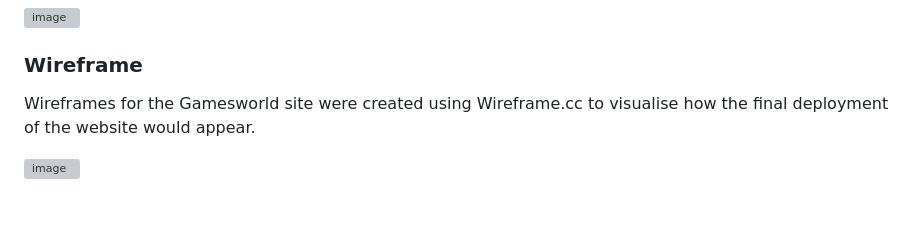
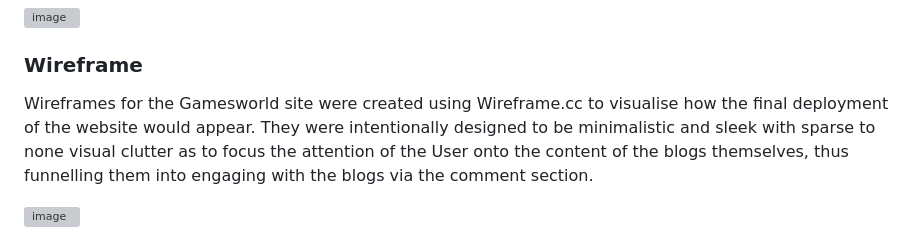
Before and after one commit to BrandonPCollins/my-project-4, a Markdown page: README.md, the part around the change printed below. Rendered like a GitHub page; blank space fills up the shorter version; grey boxes are pictures that could not be loaded.

```diff
--- a/README.md
+++ b/README.md
@@ -63,6 +63,6 @@ I used coolors.com to generate a colour palette which I then applied to my page.
 
 ### Wireframe
 
-Wireframes for the Gamesworld site were created using Wireframe.cc to visualise how the final deployment of the website would appear.
+Wireframes for the Gamesworld site were created using Wireframe.cc to visualise how the final deployment of the website would appear. They were intentionally designed to be minimalistic and sleek with sparse to none visual clutter as to focus the attention of the User onto the content of the blogs themselves, thus funnelling them into engaging with the blogs via the comment section.
 
 ![image](https://github.com/BrandonPCollins/my-project-4/assets/131177569/e1a8048b-1f0c-46f4-a754-5f3ab64bae56)
```
Also changed, not shown: other parts of README.md (+3 -0 lines).
